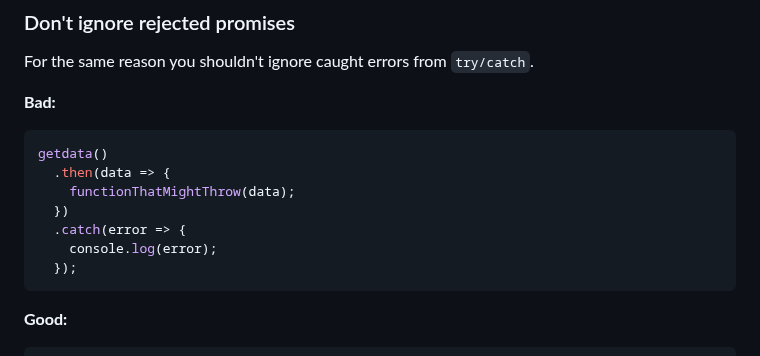
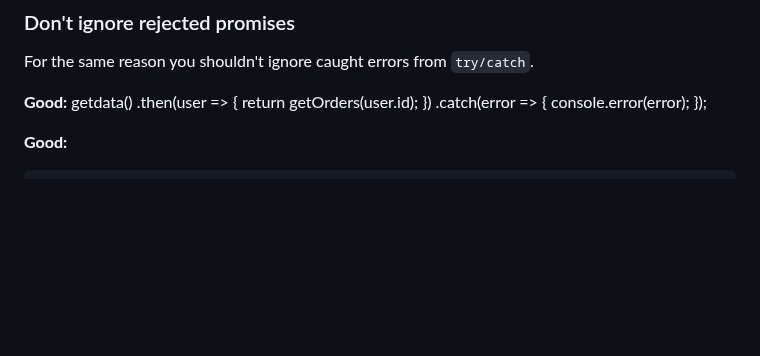
Before and after one commit to ryanmcdermott/clean-code-javascript, a Markdown page: README.md, the part around the change. Rendered like a GitHub page; blank space fills up the shorter version.

Commit message:
Fix example to clearly handle rejected promises

````diff
--- a/README.md
+++ b/README.md
@@ -2047,17 +2047,16 @@ try {
 For the same reason you shouldn't ignore caught errors
 from `try/catch`.
 
-**Bad:**
-
-```javascript
+
+**Good:**
 getdata()
-  .then(data => {
-    functionThatMightThrow(data);
+  .then(user => {
+    return getOrders(user.id);
   })
   .catch(error => {
-    console.log(error);
+    console.error(error);
   });
-```
+
 
 **Good:**
 
````
